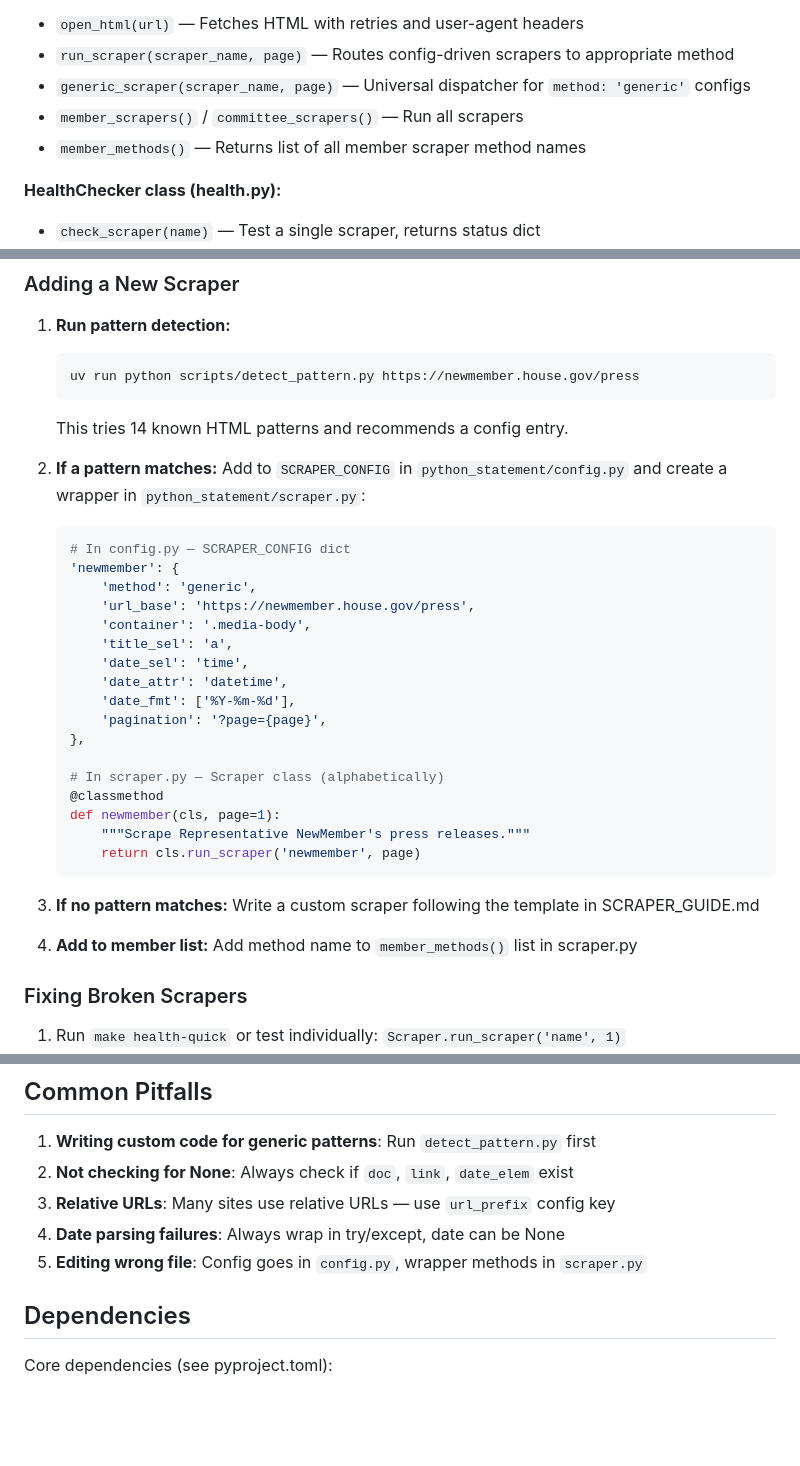
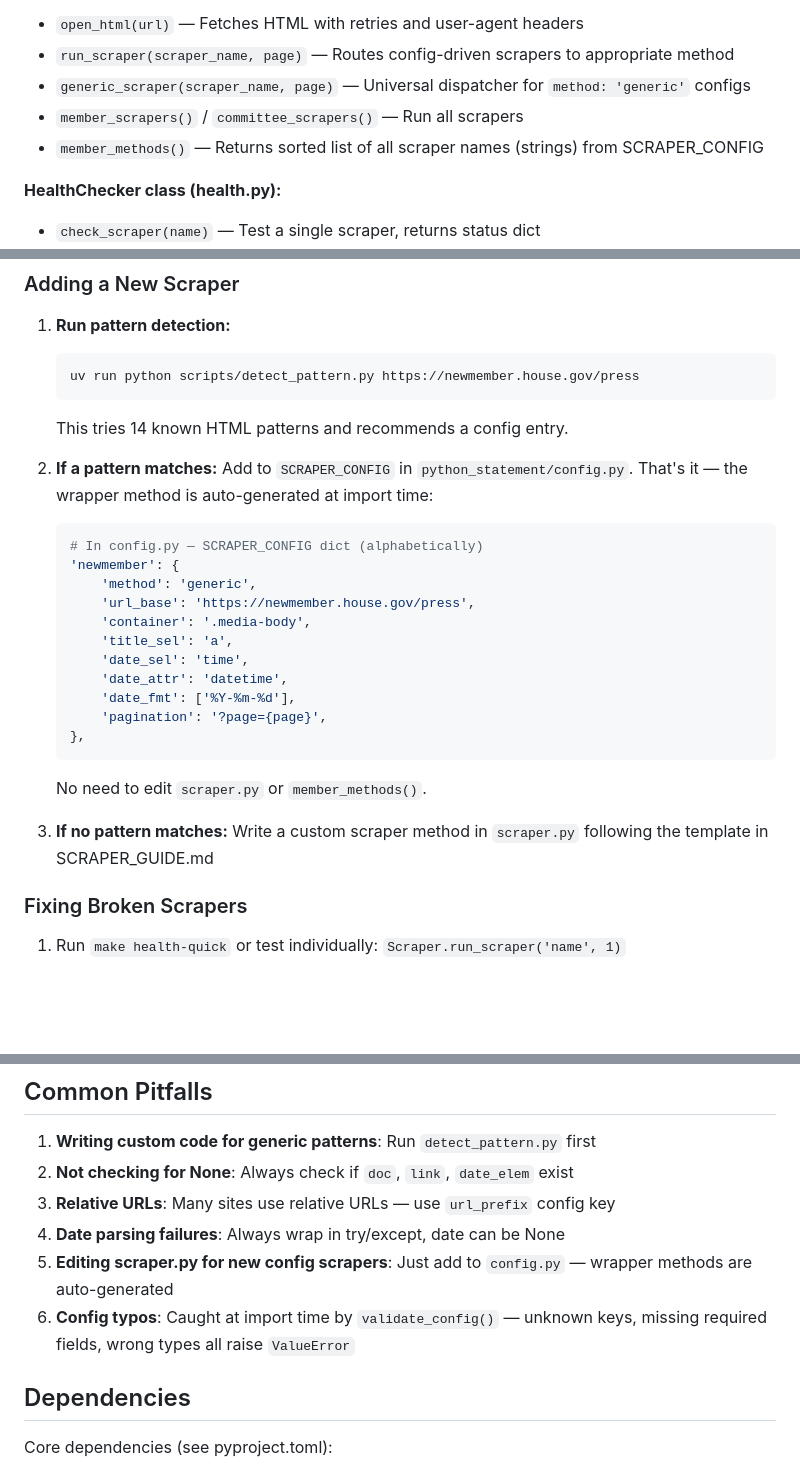
Before and after one commit to dwillis/python-statement, a Markdown page: CLAUDE.md, 3 parts joined by grey strips. Drawn GitHub-style; blank space fills up the shorter version.

````diff
--- a/CLAUDE.md
+++ b/CLAUDE.md
@@ -163,7 +163,7 @@ These handle sites with identical HTML patterns. Each collects target URLs from
 - `run_scraper(scraper_name, page)` — Routes config-driven scrapers to appropriate method
 - `generic_scraper(scraper_name, page)` — Universal dispatcher for `method: 'generic'` configs
 - `member_scrapers()` / `committee_scrapers()` — Run all scrapers
-- `member_methods()` — Returns list of all member scraper method names
+- `member_methods()` — Returns sorted list of all scraper names (strings) from SCRAPER_CONFIG
 
 **HealthChecker class (health.py):**
 - `check_scraper(name)` — Test a single scraper, returns status dict
@@ -182,9 +182,9 @@ These handle sites with identical HTML patterns. Each collects target URLs from
    ```
    This tries 14 known HTML patterns and recommends a config entry.
 
-2. **If a pattern matches:** Add to `SCRAPER_CONFIG` in `python_statement/config.py` and create a wrapper in `python_statement/scraper.py`:
+2. **If a pattern matches:** Add to `SCRAPER_CONFIG` in `python_statement/config.py`. That's it — the wrapper method is auto-generated at import time:
    ```python
-   # In config.py — SCRAPER_CONFIG dict
+   # In config.py — SCRAPER_CONFIG dict (alphabetically)
    'newmember': {
        'method': 'generic',
        'url_base': 'https://newmember.house.gov/press',
@@ -195,17 +195,10 @@ These handle sites with identical HTML patterns. Each collects target URLs from
        'date_fmt': ['%Y-%m-%d'],
        'pagination': '?page={page}',
    },
+   ```
+   No need to edit `scraper.py` or `member_methods()`.
 
-   # In scraper.py — Scraper class (alphabetically)
-   @classmethod
-   def newmember(cls, page=1):
-       """Scrape Representative NewMember's press releases."""
-       return cls.run_scraper('newmember', page)
-   ```
-
-3. **If no pattern matches:** Write a custom scraper following the template in SCRAPER_GUIDE.md
-
-4. **Add to member list:** Add method name to `member_methods()` list in scraper.py
+3. **If no pattern matches:** Write a custom scraper method in `scraper.py` following the template in SCRAPER_GUIDE.md
 
 ### Fixing Broken Scrapers
 
@@ -284,7 +277,8 @@ When testing scrapers:
 2. **Not checking for None**: Always check if `doc`, `link`, `date_elem` exist
 3. **Relative URLs**: Many sites use relative URLs — use `url_prefix` config key
 4. **Date parsing failures**: Always wrap in try/except, date can be None
-5. **Editing wrong file**: Config goes in `config.py`, wrapper methods in `scraper.py`
+5. **Editing scraper.py for new config scrapers**: Just add to `config.py` — wrapper methods are auto-generated
+6. **Config typos**: Caught at import time by `validate_config()` — unknown keys, missing required fields, wrong types all raise `ValueError`
 
 ## Dependencies
 
````
Also changed, not shown: README.md (+6 -7 lines), SCRAPER_GUIDE.md (+2 -13 lines).
